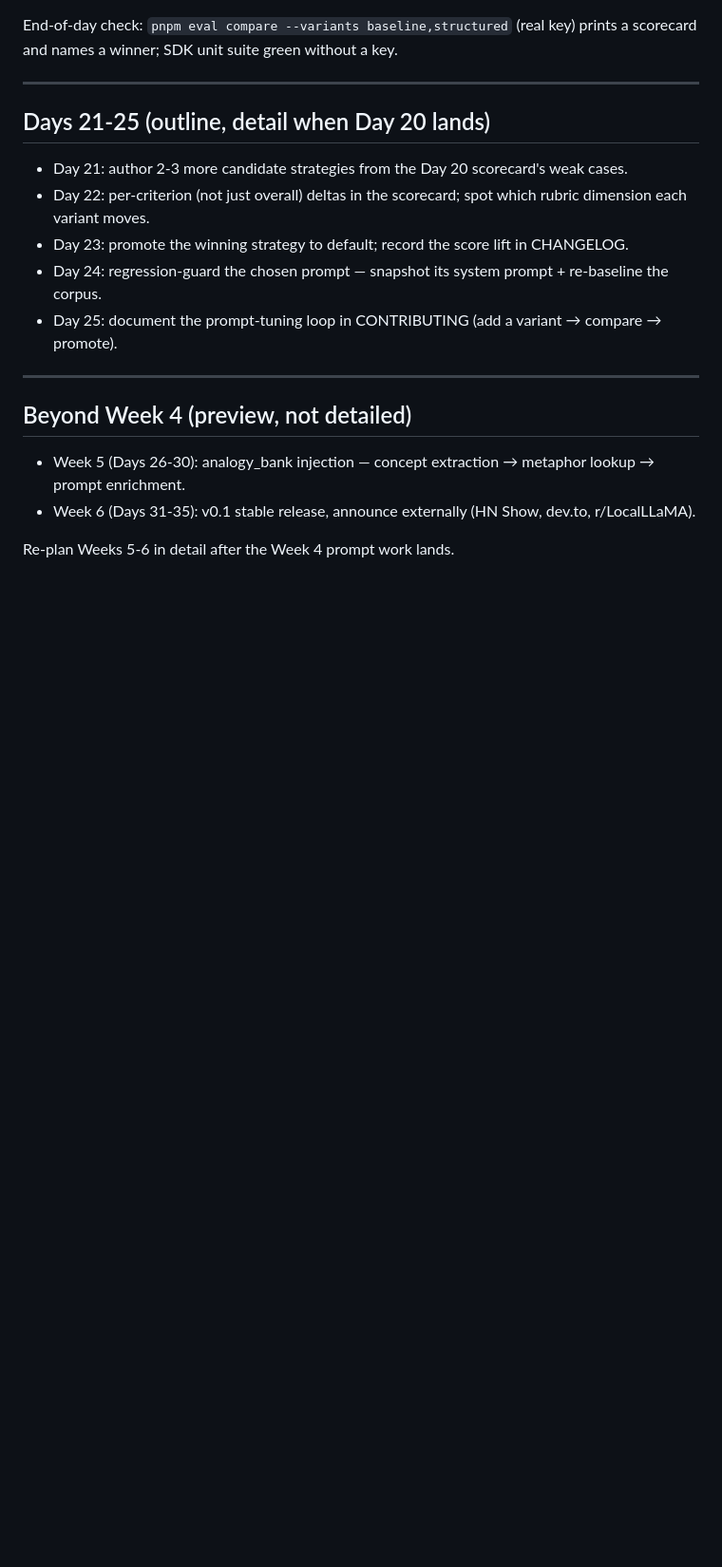
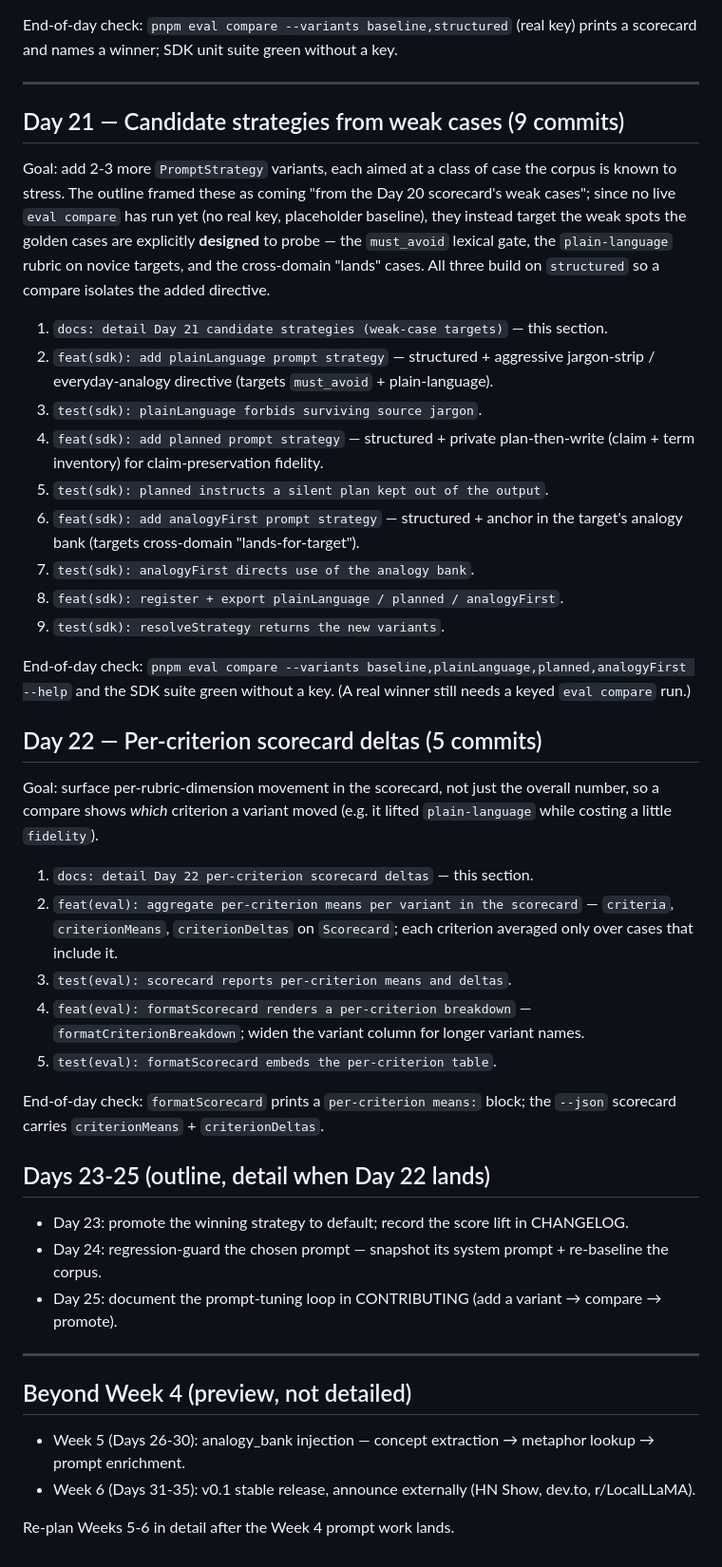
Before and after one commit to kunthive-Labs/Saravapos, a Markdown page: PLAN.md, the part around the change. Shown at 95% size. Rendered like a GitHub page; blank space fills up the shorter version.

Commit message:
docs: detail Days 21-22 prompt-tuning plan

```diff
--- a/PLAN.md
+++ b/PLAN.md
@@ -539,10 +539,44 @@ prints a scorecard and names a winner; SDK unit suite green without a key.
 
 ---
 
-## Days 21-25 (outline, detail when Day 20 lands)
+## Day 21 — Candidate strategies from weak cases (9 commits)
 
-- Day 21: author 2-3 more candidate strategies from the Day 20 scorecard's weak cases.
-- Day 22: per-criterion (not just overall) deltas in the scorecard; spot which rubric dimension each variant moves.
+Goal: add 2-3 more `PromptStrategy` variants, each aimed at a class of case the
+corpus is known to stress. The outline framed these as coming "from the Day 20
+scorecard's weak cases"; since no live `eval compare` has run yet (no real key,
+placeholder baseline), they instead target the weak spots the golden cases are
+explicitly **designed** to probe — the `must_avoid` lexical gate, the
+`plain-language` rubric on novice targets, and the cross-domain "lands" cases.
+All three build on `structured` so a compare isolates the added directive.
+
+1. `docs: detail Day 21 candidate strategies (weak-case targets)` — this section.
+2. `feat(sdk): add plainLanguage prompt strategy` — structured + aggressive jargon-strip / everyday-analogy directive (targets `must_avoid` + plain-language).
+3. `test(sdk): plainLanguage forbids surviving source jargon`.
+4. `feat(sdk): add planned prompt strategy` — structured + private plan-then-write (claim + term inventory) for claim-preservation fidelity.
+5. `test(sdk): planned instructs a silent plan kept out of the output`.
+6. `feat(sdk): add analogyFirst prompt strategy` — structured + anchor in the target's analogy bank (targets cross-domain "lands-for-target").
+7. `test(sdk): analogyFirst directs use of the analogy bank`.
+8. `feat(sdk): register + export plainLanguage / planned / analogyFirst`.
+9. `test(sdk): resolveStrategy returns the new variants`.
+
+End-of-day check: `pnpm eval compare --variants baseline,plainLanguage,planned,analogyFirst --help` and the SDK suite green without a key. (A real winner still needs a keyed `eval compare` run.)
+
+## Day 22 — Per-criterion scorecard deltas (5 commits)
+
+Goal: surface per-rubric-dimension movement in the scorecard, not just the
+overall number, so a compare shows _which_ criterion a variant moved (e.g. it
+lifted `plain-language` while costing a little `fidelity`).
+
+1. `docs: detail Day 22 per-criterion scorecard deltas` — this section.
+2. `feat(eval): aggregate per-criterion means per variant in the scorecard` — `criteria`, `criterionMeans`, `criterionDeltas` on `Scorecard`; each criterion averaged only over cases that include it.
+3. `test(eval): scorecard reports per-criterion means and deltas`.
+4. `feat(eval): formatScorecard renders a per-criterion breakdown` — `formatCriterionBreakdown`; widen the variant column for longer variant names.
+5. `test(eval): formatScorecard embeds the per-criterion table`.
+
+End-of-day check: `formatScorecard` prints a `per-criterion means:` block; the `--json` scorecard carries `criterionMeans` + `criterionDeltas`.
+
+## Days 23-25 (outline, detail when Day 22 lands)
+
 - Day 23: promote the winning strategy to default; record the score lift in CHANGELOG.
 - Day 24: regression-guard the chosen prompt — snapshot its system prompt + re-baseline the corpus.
 - Day 25: document the prompt-tuning loop in CONTRIBUTING (add a variant → compare → promote).
```
